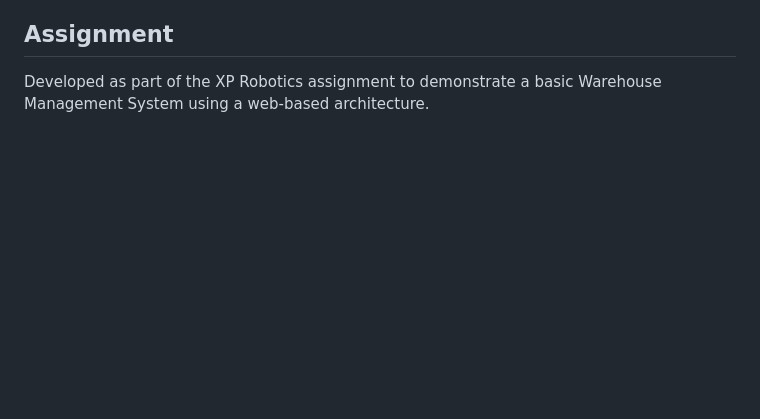
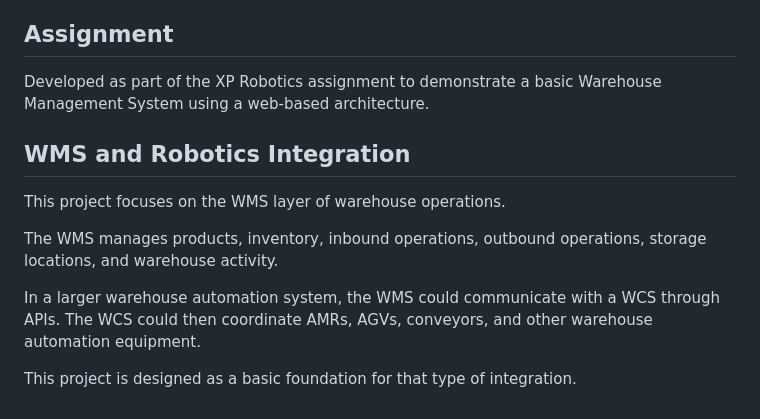
Before and after one commit to Prathikshajv/wms-project, a Markdown page: README.md, the part around the change. GitHub-like rendering; blank space fills up the shorter version.

Commit message:
Update README with WMS robotics integration

```diff
--- a/README.md
+++ b/README.md
@@ -252,3 +252,14 @@ Possible future improvements include:
 ## Assignment
 
 Developed as part of the XP Robotics assignment to demonstrate a basic Warehouse Management System using a web-based architecture.
+
+
+## WMS and Robotics Integration
+
+This project focuses on the WMS layer of warehouse operations.
+
+The WMS manages products, inventory, inbound operations, outbound operations, storage locations, and warehouse activity.
+
+In a larger warehouse automation system, the WMS could communicate with a WCS through APIs. The WCS could then coordinate AMRs, AGVs, conveyors, and other warehouse automation equipment.
+
+This project is designed as a basic foundation for that type of integration.
```
